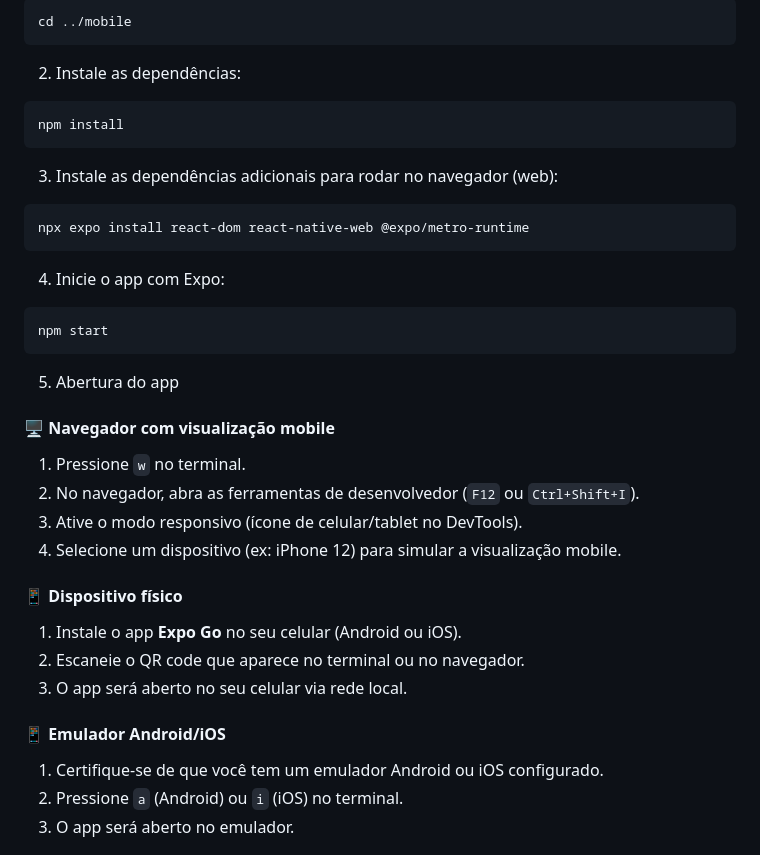
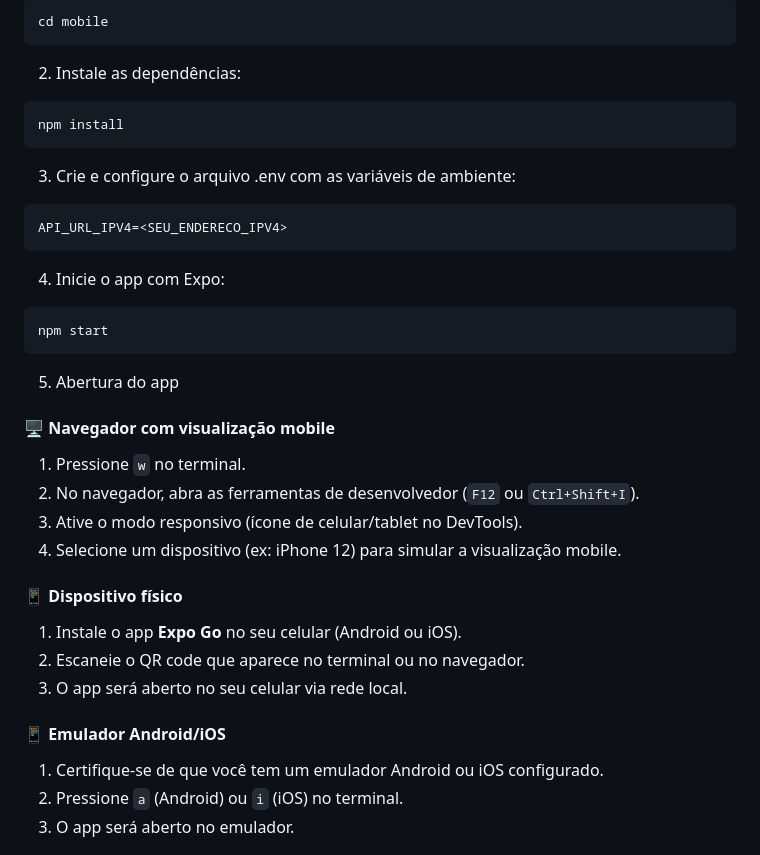
Before and after one commit to pedro-Trovo/valores_nutricionais_do_prato, a Markdown page: README.md, the part around the change printed below. Drawn GitHub-style.

````diff
--- a/README.md
+++ b/README.md
@@ -268,36 +263,36 @@ http://localhost:3000
 ```bash
-cd ../mobile
+cd mobile
 ```
+
 2. Instale as dependências:
 ```bash
 npm install
 ```
 
-3. Instale as dependências adicionais para rodar no navegador (web):
+3. Crie e configure o arquivo .env com as variáveis de ambiente:
 ```bash
-npx expo install react-dom react-native-web @expo/metro-runtime
+API_URL_IPV4=<SEU_ENDERECO_IPV4>
 ```
+
 4. Inicie o app com Expo:
 ```bash
 npm start
 ```
+
 5. Abertura do app
 
 #### 🖥️ Navegador com visualização mobile
-
 1. Pressione `w` no terminal.
 2. No navegador, abra as ferramentas de desenvolvedor (`F12` ou `Ctrl+Shift+I`).
 3. Ative o modo responsivo (ícone de celular/tablet no DevTools).
 4. Selecione um dispositivo (ex: iPhone 12) para simular a visualização mobile.
 
 #### 📱 Dispositivo físico
-
 1. Instale o app **Expo Go** no seu celular (Android ou iOS).
 2. Escaneie o QR code que aparece no terminal ou no navegador.
 3. O app será aberto no seu celular via rede local.
 
 #### 📱 Emulador Android/iOS
-
 1. Certifique-se de que você tem um emulador Android ou iOS configurado.
 2. Pressione `a` (Android) ou `i` (iOS) no terminal.
 3. O app será aberto no emulador.
````
Also changed, not shown: other parts of README.md (+27 -32 lines).
